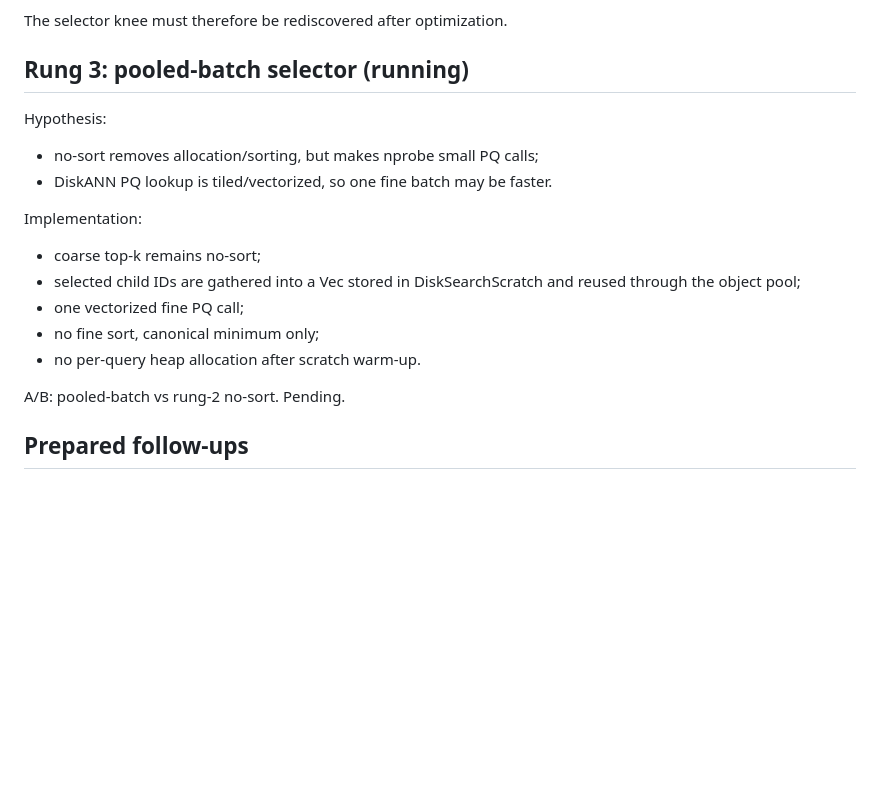
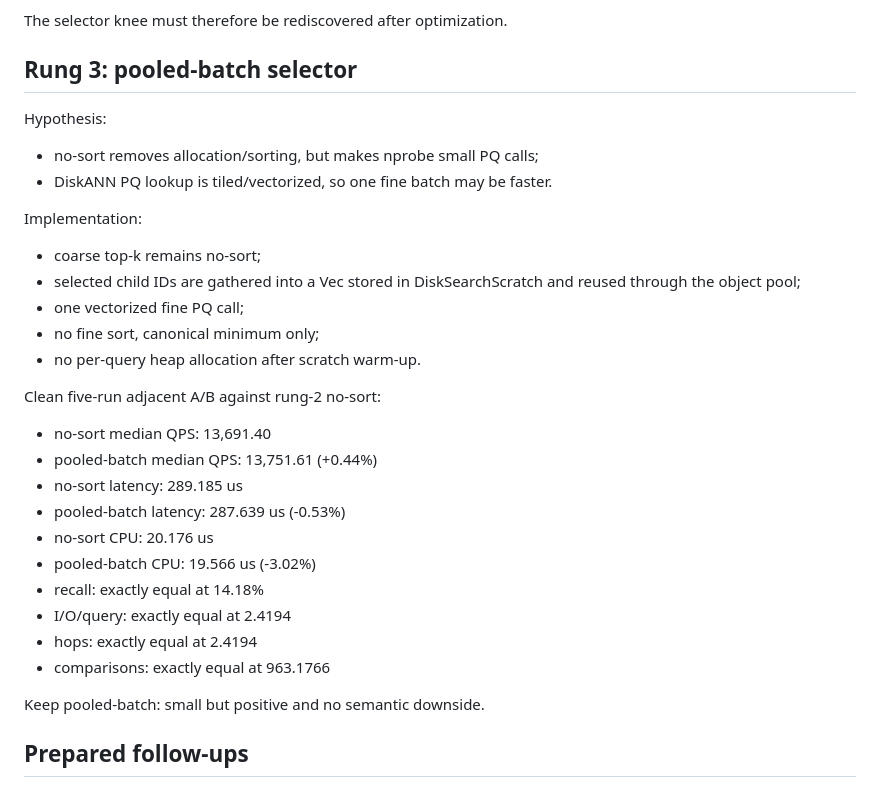
Before and after one commit to gilga1983/GeoIVF, a Markdown page: notes/HINT_IVF_OPTIMIZATION.md, the part around the change. GitHub-like rendering; blank space fills up the shorter version.

Commit message:
Record pooled-batch Hint-IVF result

```diff
--- a/notes/HINT_IVF_OPTIMIZATION.md
+++ b/notes/HINT_IVF_OPTIMIZATION.md
@@ -75,7 +75,7 @@ Clean five-run adjacent A/B against integrated sort:
 
 The selector knee must therefore be rediscovered after optimization.
 
-## Rung 3: pooled-batch selector (running)
+## Rung 3: pooled-batch selector
 
 Hypothesis:
 - no-sort removes allocation/sorting, but makes nprobe small PQ calls;
@@ -89,7 +89,19 @@ Implementation:
 - no fine sort, canonical minimum only;
 - no per-query heap allocation after scratch warm-up.
 
-A/B: pooled-batch vs rung-2 no-sort. Pending.
+Clean five-run adjacent A/B against rung-2 no-sort:
+- no-sort median QPS: 13,691.40
+- pooled-batch median QPS: 13,751.61 (+0.44%)
+- no-sort latency: 289.185 us
+- pooled-batch latency: 287.639 us (-0.53%)
+- no-sort CPU: 20.176 us
+- pooled-batch CPU: 19.566 us (-3.02%)
+- recall: exactly equal at 14.18%
+- I/O/query: exactly equal at 2.4194
+- hops: exactly equal at 2.4194
+- comparisons: exactly equal at 963.1766
+
+Keep pooled-batch: small but positive and no semantic downside.
 
 ## Prepared follow-ups
 
```
